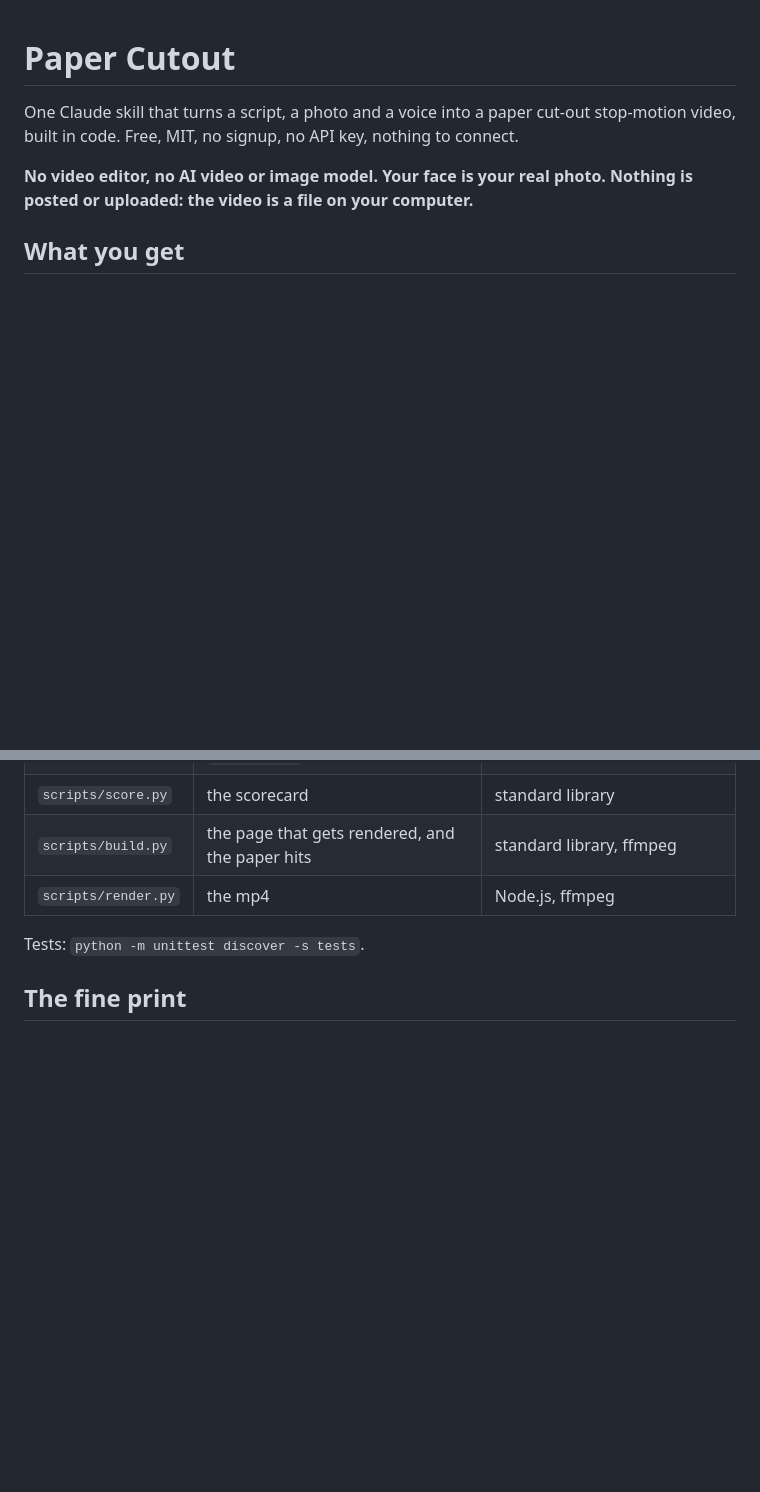
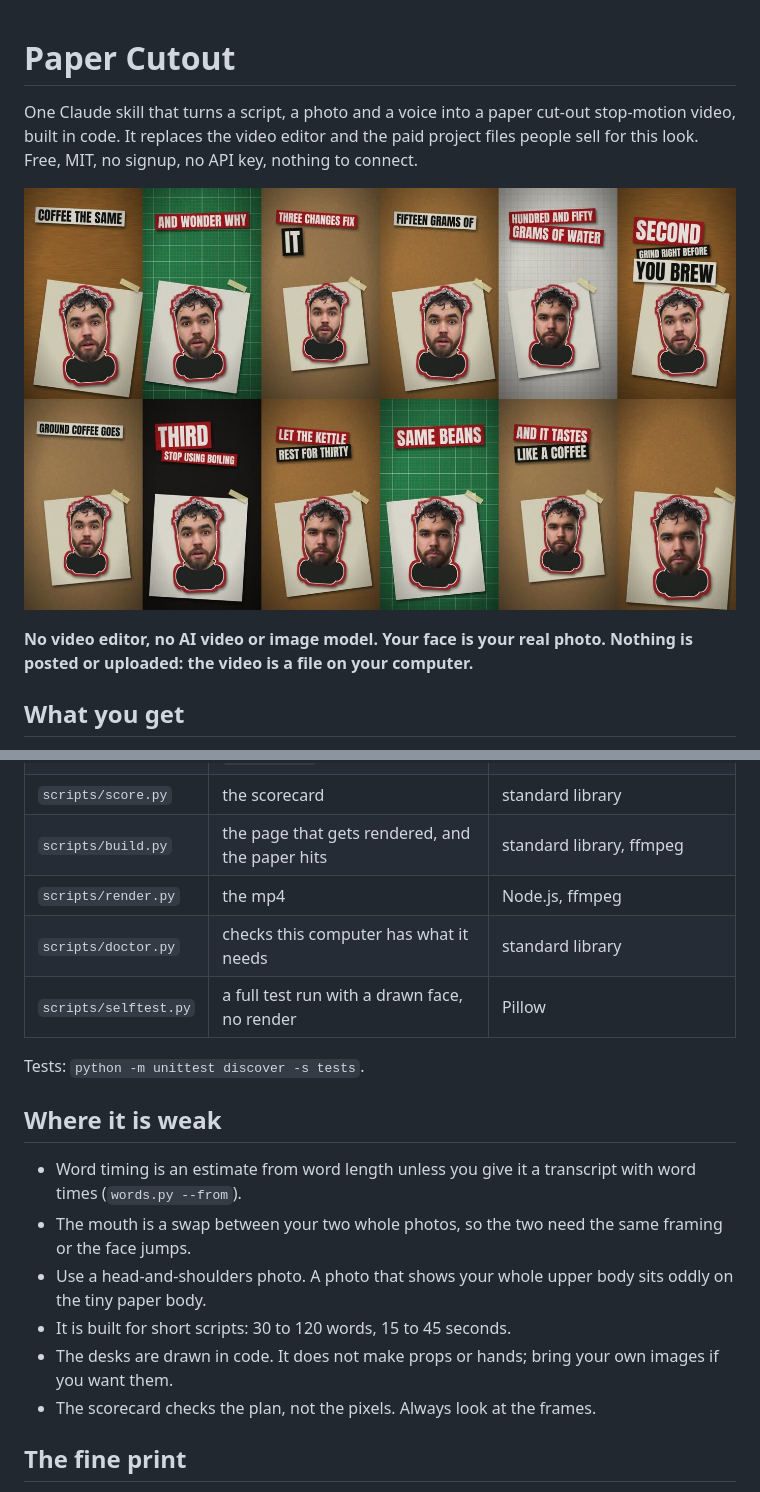
Before and after one commit to joshpocock/paper-cutout, a Markdown page: README.md, 2 parts joined by grey strips. Drawn GitHub-style; pictures changed too: docs/sample-sheet.jpg (added); blank space fills up the shorter version.

```diff
--- a/README.md
+++ b/README.md
@@ -1,6 +1,8 @@
 # Paper Cutout
 
-One Claude skill that turns a script, a photo and a voice into a paper cut-out stop-motion video, built in code. Free, MIT, no signup, no API key, nothing to connect.
+One Claude skill that turns a script, a photo and a voice into a paper cut-out stop-motion video, built in code. It replaces the video editor and the paid project files people sell for this look. Free, MIT, no signup, no API key, nothing to connect.
+
+![Twelve frames from a real run of the skill](docs/sample-sheet.jpg)
 
 **No video editor, no AI video or image model. Your face is your real photo. Nothing is posted or uploaded: the video is a file on your computer.**
 
@@ -94,8 +96,19 @@ The numbers behind each rule: [references/look-rules.md](references/look-rules.m
 | `scripts/score.py` | the scorecard | standard library |
 | `scripts/build.py` | the page that gets rendered, and the paper hits | standard library, ffmpeg |
 | `scripts/render.py` | the mp4 | Node.js, ffmpeg |
+| `scripts/doctor.py` | checks this computer has what it needs | standard library |
+| `scripts/selftest.py` | a full test run with a drawn face, no render | Pillow |
 
 Tests: `python -m unittest discover -s tests`.
+
+## Where it is weak
+
+- Word timing is an estimate from word length unless you give it a transcript with word times (`words.py --from`).
+- The mouth is a swap between your two whole photos, so the two need the same framing or the face jumps.
+- Use a head-and-shoulders photo. A photo that shows your whole upper body sits oddly on the tiny paper body.
+- It is built for short scripts: 30 to 120 words, 15 to 45 seconds.
+- The desks are drawn in code. It does not make props or hands; bring your own images if you want them.
+- The scorecard checks the plan, not the pixels. Always look at the frames.
 
 ## The fine print
 
```
Also changed, not shown: other parts of README.md (+7 -7 lines), SKILL.md (+3 -0 lines), references/setup.md (+17 -1 lines), 5 other files.
